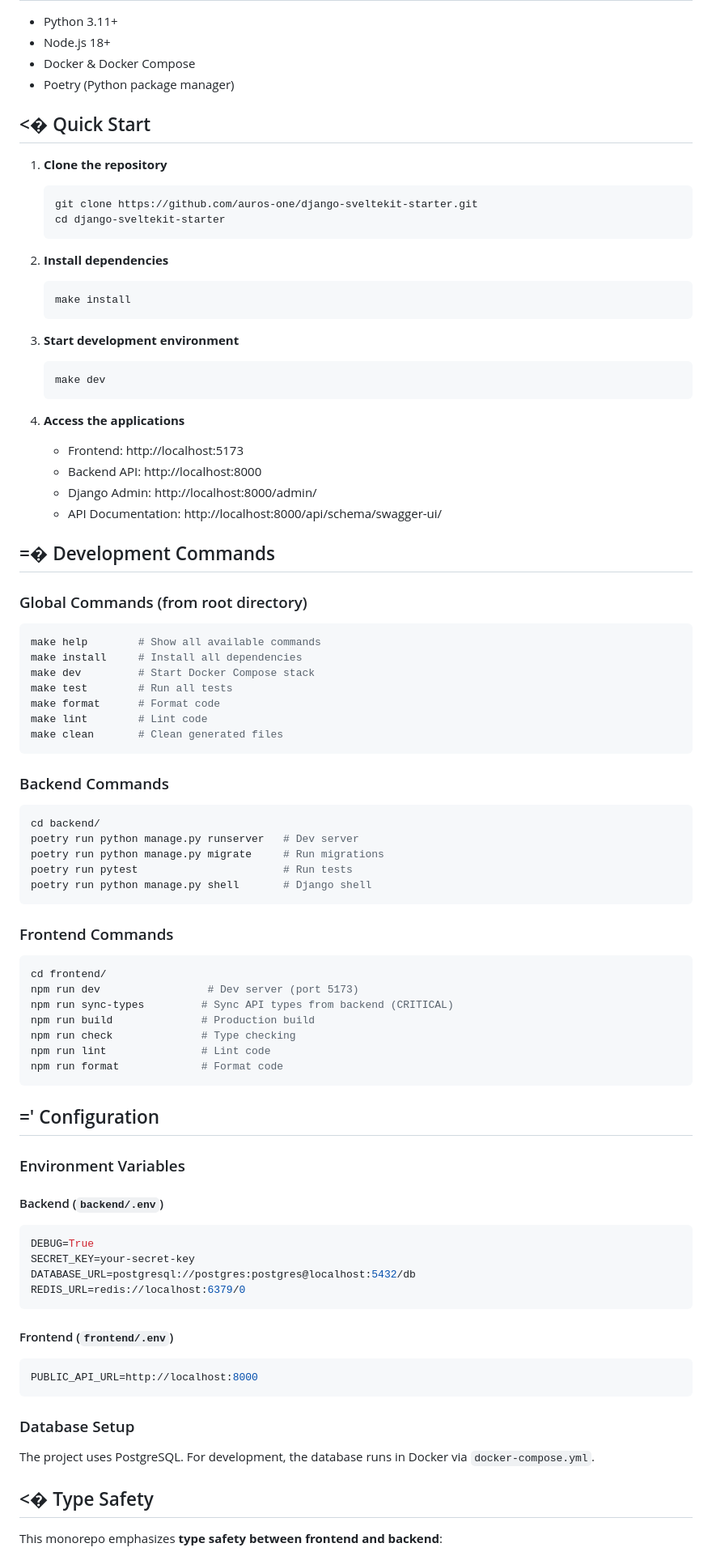
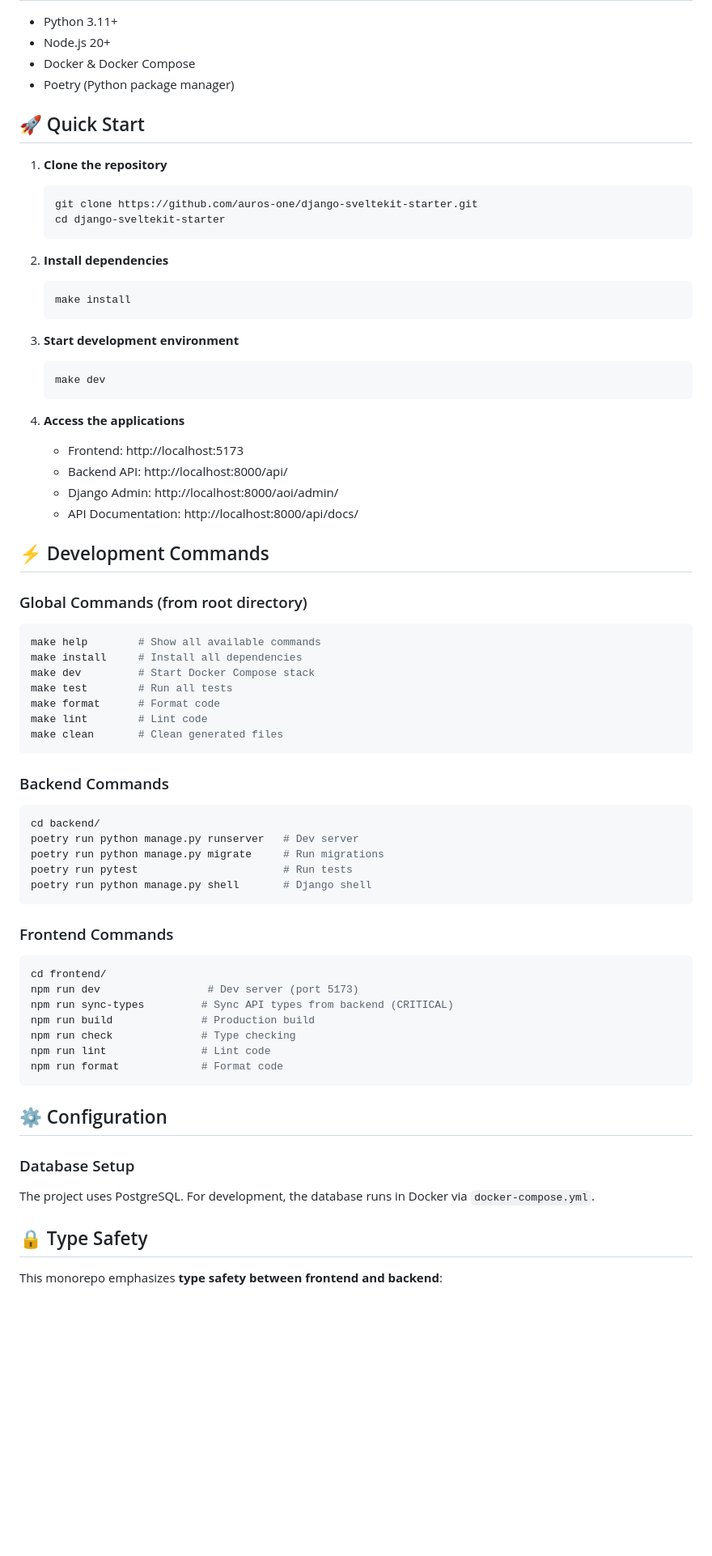
Before and after one commit to auros-one/django-sveltekit-starter, a Markdown page: README.md, the part around one of its changes. Shown at 81% size. GitHub-like rendering; blank space fills up the shorter version.

Commit message:
clean up readme

````diff
--- a/README.md
+++ b/README.md
@@ -32,36 +32,40 @@ django-sveltekit-starter/
 
 - Python 3.11+
-- Node.js 18+
+- Node.js 20+
 - Docker & Docker Compose
 - Poetry (Python package manager)
 
-## <� Quick Start
+## 🚀 Quick Start
 
 1. **Clone the repository**
+
    ```bash
    git clone https://github.com/auros-one/django-sveltekit-starter.git
    cd django-sveltekit-starter
    ```
 
 2. **Install dependencies**
+
    ```bash
    make install
    ```
 
 3. **Start development environment**
+
    ```bash
    make dev
    ```
 
 4. **Access the applications**
    - Frontend: http://localhost:5173
-   - Backend API: http://localhost:8000
-   - Django Admin: http://localhost:8000/admin/
-   - API Documentation: http://localhost:8000/api/schema/swagger-ui/
+   - Backend API: http://localhost:8000/api/
+   - Django Admin: http://localhost:8000/aoi/admin/
+   - API Documentation: http://localhost:8000/api/docs/
 
-## =� Development Commands
+## ⚡ Development Commands
 
 ### Global Commands (from root directory)
+
 ```bash
 make help        # Show all available commands
 make install     # Install all dependencies
@@ -73,6 +77,7 @@ make clean       # Clean generated files
 ```
 
 ### Backend Commands
+
 ```bash
 cd backend/
 poetry run python manage.py runserver   # Dev server
@@ -82,6 +87,7 @@ poetry run python manage.py shell       # Django shell
 ```
 
 ### Frontend Commands
+
 ```bash
 cd frontend/
 npm run dev                 # Dev server (port 5173)
@@ -92,27 +98,13 @@ npm run lint               # Lint code
 npm run format             # Format code
 ```
 
-## =' Configuration
-
-### Environment Variables
-
-#### Backend (`backend/.env`)
-```bash
-DEBUG=True
-SECRET_KEY=your-secret-key
-DATABASE_URL=postgresql://postgres:postgres@localhost:5432/db
-REDIS_URL=redis://localhost:6379/0
-```
-
-#### Frontend (`frontend/.env`)
-```bash
-PUBLIC_API_URL=http://localhost:8000
-```
+## ⚙️ Configuration
 
 ### Database Setup
+
 The project uses PostgreSQL. For development, the database runs in Docker via `docker-compose.yml`.
 
-## <� Type Safety
+## 🔒 Type Safety
 
 This monorepo emphasizes **type safety between frontend and backend**:
 
````
Also changed, not shown: other parts of README.md (+36 -48 lines).
